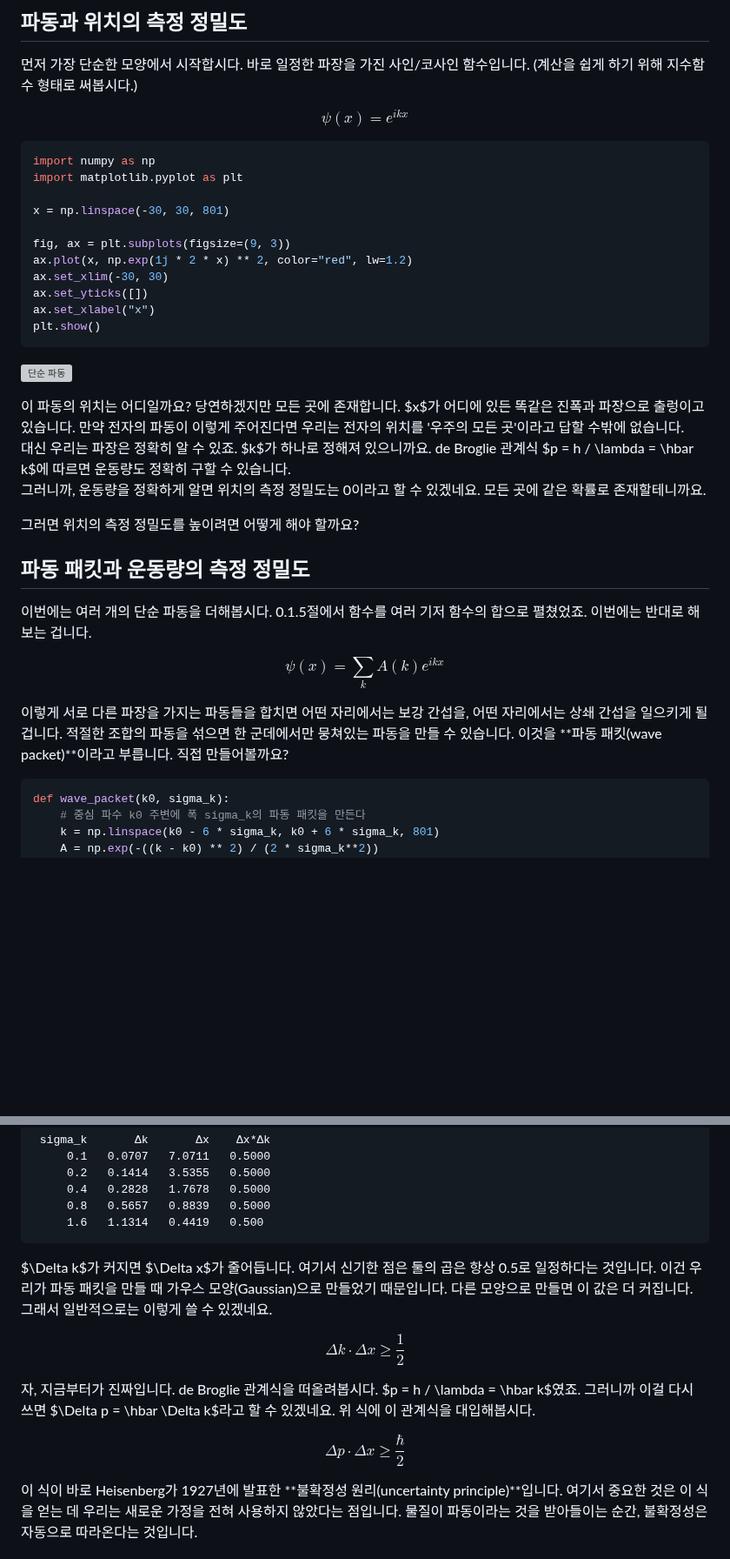
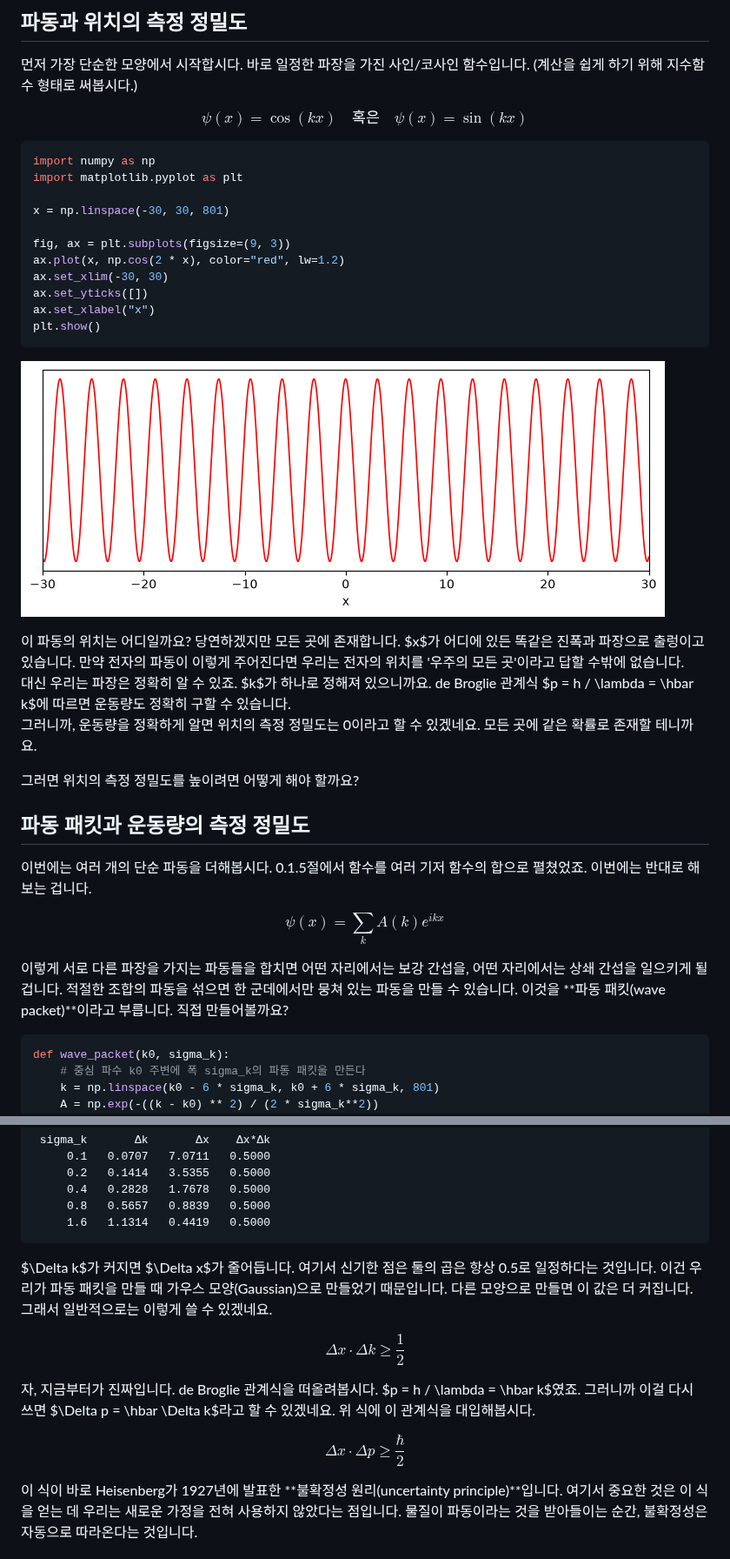
Before and after one commit to Quree2357/quantum-chemistry-with-python, a Markdown page: pages/02-04-the-uncertainty-principle.md, 2 parts joined by grey strips. Shown at 87% size. Drawn GitHub-style; pictures changed too: assets/image-30.png (added); blank space fills up the shorter version; grey boxes are pictures that could not be loaded.

````diff
--- a/pages/02-04-the-uncertainty-principle.md
+++ b/pages/02-04-the-uncertainty-principle.md
@@ -11,7 +11,7 @@
 먼저 가장 단순한 모양에서 시작합시다. 바로 일정한 파장을 가진 사인/코사인 함수입니다. (계산을 쉽게 하기 위해 지수함수 형태로 써봅시다.)
 
 $$
-\psi(x) = e^{ikx}
+\psi(x) = \cos(kx) \quad 혹은 \quad \psi(x) = \sin(kx)
 $$
 
 ```python
@@ -21,7 +21,7 @@ import matplotlib.pyplot as plt
 x = np.linspace(-30, 30, 801)
 
 fig, ax = plt.subplots(figsize=(9, 3))
-ax.plot(x, np.exp(1j * 2 * x) ** 2, color="red", lw=1.2)
+ax.plot(x, np.cos(2 * x), color="red", lw=1.2)
 ax.set_xlim(-30, 30)
 ax.set_yticks([])
 ax.set_xlabel("x")
@@ -31,7 +31,7 @@ plt.show()
 
 이 파동의 위치는 어디일까요? 당연하겠지만 모든 곳에 존재합니다. $x$가 어디에 있든 똑같은 진폭과 파장으로 출렁이고 있습니다. 만약 전자의 파동이 이렇게 주어진다면 우리는 전자의 위치를 '우주의 모든 곳'이라고 답할 수밖에 없습니다.
 대신 우리는 파장은 정확히 알 수 있죠. $k$가 하나로 정해져 있으니까요. de Broglie 관계식 $p = h / \lambda = \hbar k$에 따르면 운동량도 정확히 구할 수 있습니다.
-그러니까, 운동량을 정확하게 알면 위치의 측정 정밀도는 0이라고 할 수 있겠네요. 모든 곳에 같은 확률로 존재할테니까요.
+그러니까, 운동량을 정확하게 알면 위치의 측정 정밀도는 0이라고 할 수 있겠네요. 모든 곳에 같은 확률로 존재할 테니까요.
 
 그러면 위치의 측정 정밀도를 높이려면 어떻게 해야 할까요?
 
@@ -44,7 +44,7 @@ $$
 \psi(x) = \sum_k A(k) e^{ikx}
 $$
 
-이렇게 서로 다른 파장을 가지는 파동들을 합치면 어떤 자리에서는 보강 간섭을, 어떤 자리에서는 상쇄 간섭을 일으키게 될 겁니다. 적절한 조합의 파동을 섞으면 한 군데에서만 뭉쳐있는 파동을 만들 수 있습니다. 이것을 **파동 패킷(wave packet)**이라고 부릅니다. 직접 만들어볼까요?
+이렇게 서로 다른 파장을 가지는 파동들을 합치면 어떤 자리에서는 보강 간섭을, 어떤 자리에서는 상쇄 간섭을 일으키게 될 겁니다. 적절한 조합의 파동을 섞으면 한 군데에서만 뭉쳐 있는 파동을 만들 수 있습니다. 이것을 **파동 패킷(wave packet)**이라고 부릅니다. 직접 만들어볼까요?
 
 ```python
 def wave_packet(k0, sigma_k):
@@ -112,18 +112,18 @@ for sk in [0.1, 0.2, 0.4, 0.8, 1.6]:
      0.2   0.1414   3.5355   0.5000
      0.4   0.2828   1.7678   0.5000
      0.8   0.5657   0.8839   0.5000
-     1.6   1.1314   0.4419   0.500
+     1.6   1.1314   0.4419   0.5000
 ```
 $\Delta k$가 커지면 $\Delta x$가 줄어듭니다. 여기서 신기한 점은 둘의 곱은 항상 0.5로 일정하다는 것입니다. 이건 우리가 파동 패킷을 만들 때 가우스 모양(Gaussian)으로 만들었기 때문입니다. 다른 모양으로 만들면 이 값은 더 커집니다. 그래서 일반적으로는 이렇게 쓸 수 있겠네요.
 
 $$
-\Delta k \cdot \Delta x \geq \frac{1}{2}
+\Delta x \cdot \Delta k \geq \frac{1}{2}
 $$
 
 자, 지금부터가 진짜입니다. de Broglie 관계식을 떠올려봅시다. $p = h / \lambda = \hbar k$였죠. 그러니까 이걸 다시 쓰면 $\Delta p = \hbar \Delta k$라고 할 수 있겠네요. 위 식에 이 관계식을 대입해봅시다.
 
 $$
-\Delta p \cdot \Delta x \geq \frac{\hbar}{2}
+\Delta x \cdot \Delta p \geq \frac{\hbar}{2}
 $$
 
 이 식이 바로 Heisenberg가 1927년에 발표한 **불확정성 원리(uncertainty principle)**입니다. 여기서 중요한 것은 이 식을 얻는 데 우리는 새로운 가정을 전혀 사용하지 않았다는 점입니다. 물질이 파동이라는 것을 받아들이는 순간, 불확정성은 자동으로 따라온다는 것입니다.
````
Also changed, not shown: other parts of pages/02-04-the-uncertainty-principle.md (+5 -5 lines), assets/image-31.png (added), 1 other file.
